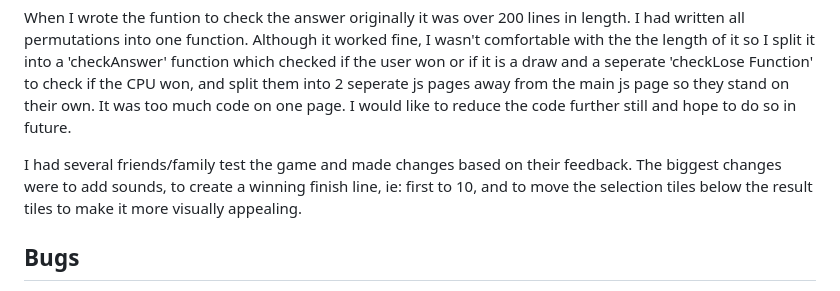
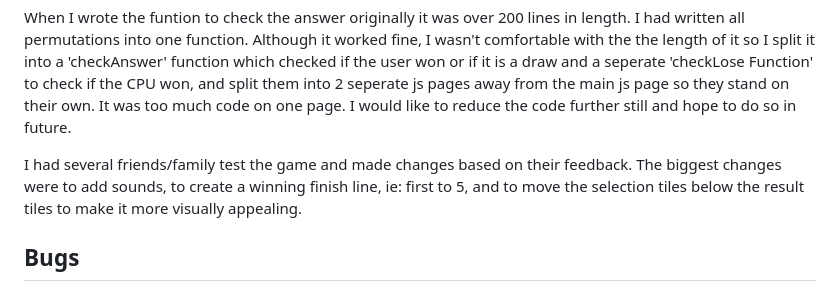
Before and after one commit to seanorourke7/RPSLS, a Markdown page: README.md, the part around the change. GitHub-like rendering.

```diff
--- a/README.md
+++ b/README.md
@@ -206,7 +206,7 @@ I didn't manage to make an any appointments with my Mentor for this project but
 
 When I wrote the funtion to check the answer originally it was over 200 lines in length. I had written all permutations into one function. Although it worked fine, I wasn't comfortable with the the length of it so I split it into a 'checkAnswer' function which checked if the user won or if it is a draw and a seperate 'checkLose Function' to check if the CPU won, and split them into 2 seperate js pages away from the main js page so they stand on their own. It was too much code on one page. I would like to reduce the code further still and hope to do so in future.
 
-I had several friends/family test the game and made changes based on their feedback. The biggest changes were to add sounds, to create a winning finish line, ie: first to 10, and to move the selection tiles below the result tiles to make it more visually appealing.
+I had several friends/family test the game and made changes based on their feedback. The biggest changes were to add sounds, to create a winning finish line, ie: first to 5, and to move the selection tiles below the result tiles to make it more visually appealing.
 
 ## Bugs
 
```
